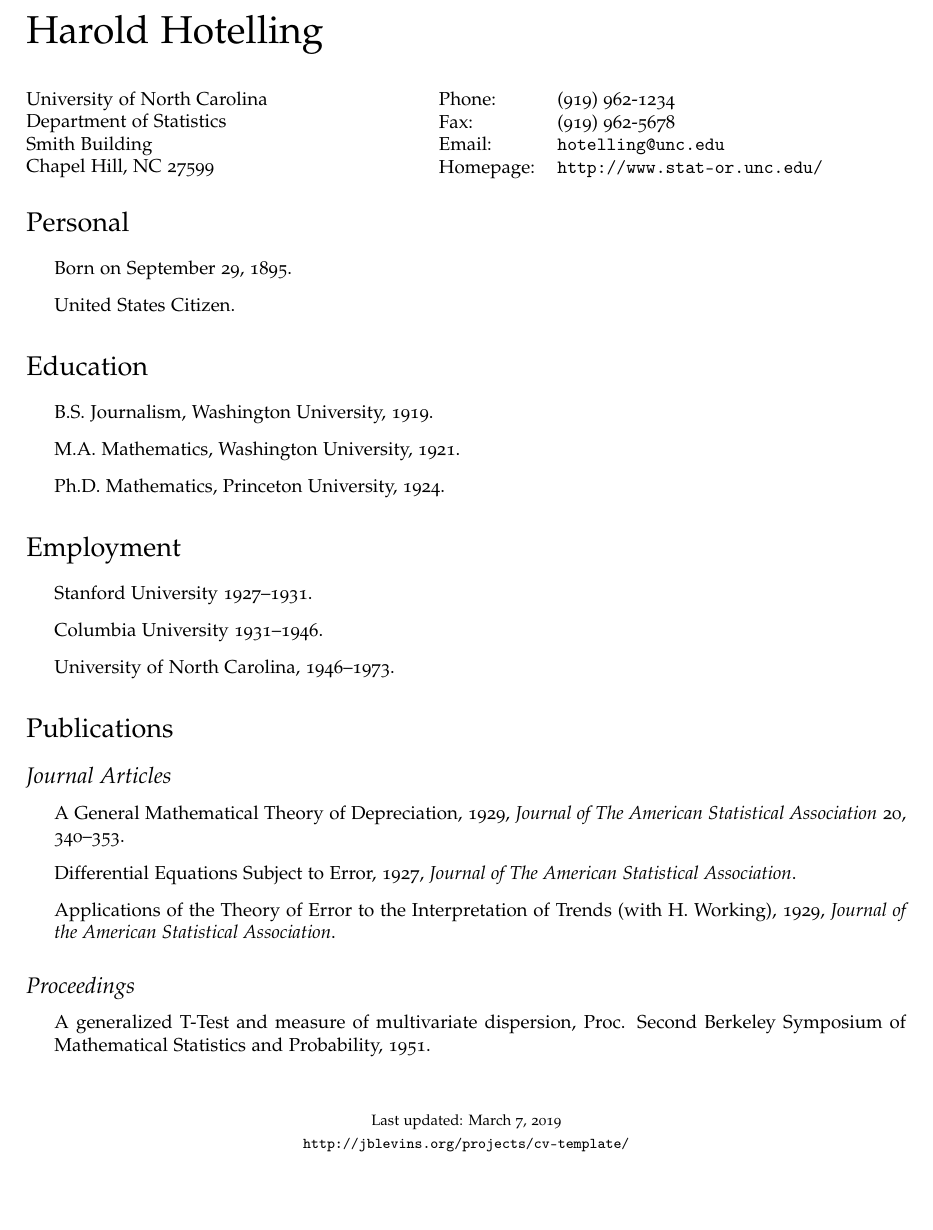
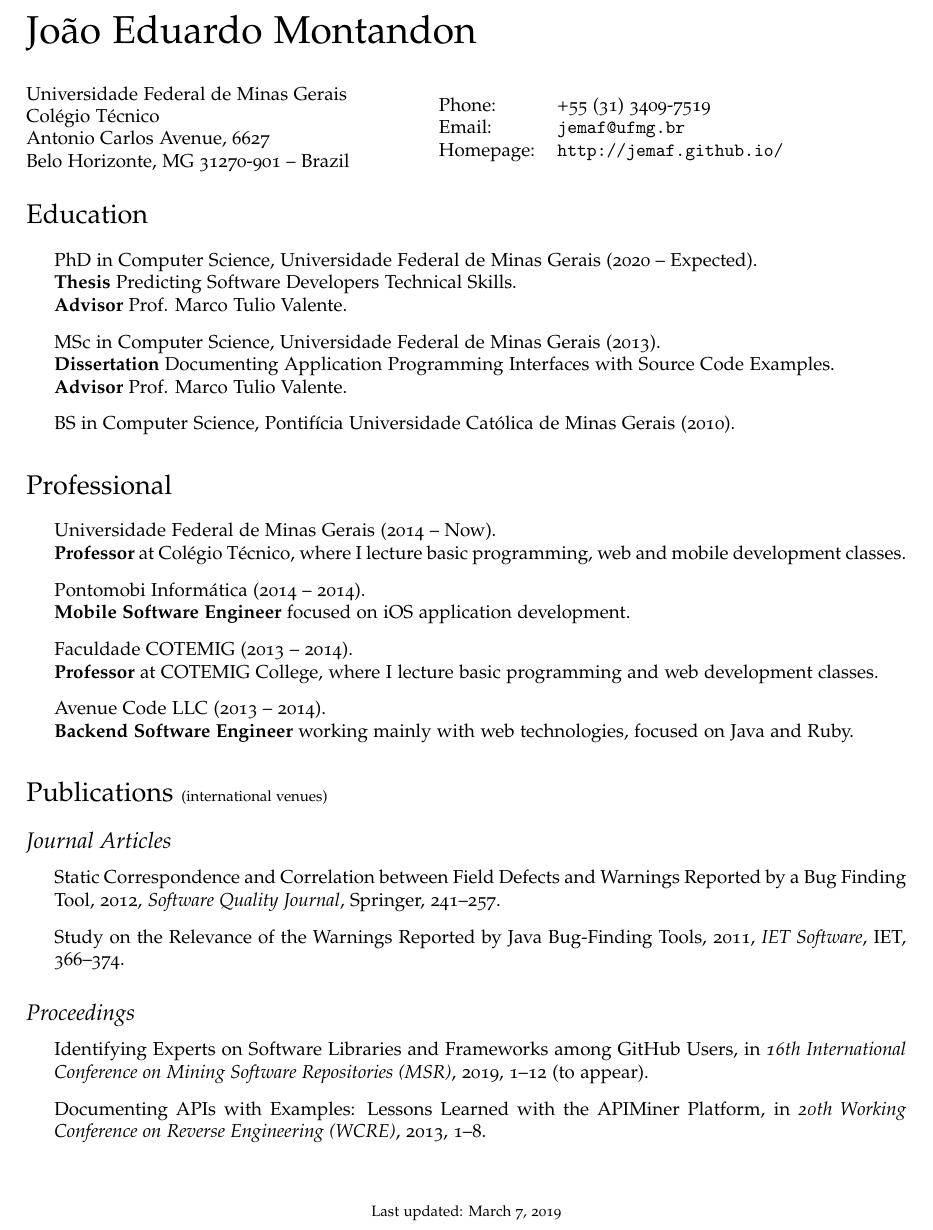
Before and after one commit to jemaf/cv, a LaTeX CV (cv.tex): part of the page, cut at the place of the change, the shorter picture padded with empty space. Compiled offline with pdfLaTeX.

Commit message:
Added cv short version

```diff
--- a/cv.tex
+++ b/cv.tex
@@ -13,6 +13,7 @@
 
 \usepackage{hyperref}
 \usepackage{geometry}
+\usepackage{enumitem}
 
 % Comment the following lines to use the default Computer Modern font
 % instead of the Palatino font provided by the mathpazo package.
@@ -21,25 +22,25 @@
 \usepackage[sc,osf]{mathpazo}
 
 % Set your name here
-\def\name{Harold Hotelling}
+\def\name{João Eduardo Montandon}
 
 % Replace this with a link to your CV if you like, or set it empty
 % (as in \def\footerlink{}) to remove the link in the footer:
-\def\footerlink{http://jblevins.org/projects/cv-template/}
+\def\footerlink{}
 
 % The following metadata will show up in the PDF properties
 \hypersetup{
   colorlinks = true,
   urlcolor = black,
   pdfauthor = {\name},
-  pdfkeywords = {economics, statistics, mathematics},
+  pdfkeywords = {software engineering, professor, researcher},
   pdftitle = {\name: Curriculum Vitae},
   pdfsubject = {Curriculum Vitae},
   pdfpagemode = UseNone
 }
 
 \geometry{
-  body={6.5in, 8.5in},
+  body={6.5in, 9in},
   left=1.0in,
   top=1.25in
 }
@@ -84,69 +85,58 @@
 \vspace{0.25in}
 
 \begin{minipage}{0.45\linewidth}
-  \href{http://www.unc.edu/}{University of North Carolina} \\
-  Department of Statistics \\
-  Smith Building \\
-  Chapel Hill, NC 27599
+  \href{http://ufmg.br/}{Universidade Federal de Minas Gerais} \\
+  Colégio Técnico \\
+  Antonio Carlos Avenue, 6627 \\
+  Belo Horizonte, MG 31270-901 -- Brazil
 \end{minipage}
 \begin{minipage}{0.45\linewidth}
   \begin{tabular}{ll}
-    Phone: & (919) 962-1234 \\
-    Fax: &  (919) 962-5678 \\
-    Email: & \href{mailto:hotelling@unc.edu}{\tt hotelling@unc.edu} \\
-    Homepage: & \href{http://www.stat-or.unc.edu/}{\tt http://www.stat-or.unc.edu/} \\
+    Phone: & +55 (31) 3409-7519 \\
+    Email: & \href{mailto:jemaf@ufmg.br}{\tt jemaf@ufmg.br} \\
+    Homepage: & \href{http://jemaf.github.io/}{\tt http://jemaf.github.io/} \\
   \end{tabular}
 \end{minipage}
 
 
-\section*{Personal}
-
+\section*{Education}
 \begin{itemize}
-\item Born on September 29, 1895.
-\item United States Citizen.
+  \item PhD in Computer Science, Universidade Federal de Minas Gerais (2020 -- Expected). \\
+  \textbf{Thesis} Predicting Software Developers Technical Skills. \\
+  \textbf{Advisor} Prof. Marco Tulio Valente.
+  \item MSc in Computer Science, Universidade Federal de Minas Gerais (2013). \\
+  \textbf{Dissertation} Documenting Application Programming Interfaces with Source Code Examples. \\
+  \textbf{Advisor} Prof. Marco Tulio Valente.
+  \item BS in Computer Science, Pontifícia Universidade Católica de Minas Gerais (2010).
 \end{itemize}
 
 
-\section*{Education}
-
+\section*{Professional}
 \begin{itemize}
-  \item B.S. Journalism, Washington University, 1919.
-
-  \item M.A. Mathematics, Washington University, 1921.
-
-  \item Ph.D. Mathematics, Princeton University, 1924.
+\item Universidade Federal de Minas Gerais (2014 -- Now). \\
+\textbf{Professor} at Colégio Técnico, where I lecture basic programming, web and mobile development classes.
+\item Pontomobi Informática (2014 -- 2014). \\
+\textbf{Mobile Software Engineer} focused on iOS application development.
+\item Faculdade COTEMIG (2013 -- 2014). \\
+\textbf{Professor} at COTEMIG College, where I lecture basic programming and web development classes.
+\item Avenue Code LLC (2013 -- 2014). \\
+\textbf{Backend Software Engineer} working mainly with web technologies, focused on Java and Ruby.
 \end{itemize}
 
 
-\section*{Employment}
-
-\begin{itemize}
-\item Stanford University 1927--1931.
-\item Columbia University 1931--1946.
-\item University of North Carolina, 1946--1973.
-\end{itemize}
-
-
-\section*{Publications}
+\section*{Publications {\footnotesize (international venues)}}
 
 \subsection*{Journal Articles}
-
 \begin{itemize}
-\item A General Mathematical Theory of Depreciation, 1929, {\it Journal
-    of The American Statistical Association} 20, 340--353.
-\item Differential Equations Subject to Error, 1927, {\it Journal of The
-    American Statistical Association}.
-\item Applications of the Theory of Error to the Interpretation of
-  Trends (with H. Working), 1929, {\it Journal of the American
-    Statistical Association}.
+\item Static Correspondence and Correlation between Field Defects and Warnings Reported by a Bug Finding Tool, 2012, {\it Software Quality Journal}, Springer, 241--257.
+\item Study on the Relevance of the Warnings Reported by Java Bug-Finding Tools, 2011, {\it IET Software}, IET, 366--374.
 \end{itemize}
 
 \subsection*{Proceedings}
 
 \begin{itemize}
-\item A generalized T-Test and measure of multivariate dispersion,
-  Proc. Second Berkeley Symposium of Mathematical Statistics and
-  Probability, 1951.
+\item Identifying Experts on Software Libraries and Frameworks among GitHub Users, in \textit{16th International Conference on Mining Software Repositories (MSR)}, 2019, 1--12 (to appear).
+\item Documenting APIs with Examples: Lessons Learned with the APIMiner Platform, in \textit{20th Working Conference on Reverse Engineering (WCRE)}, 2013, 1--8.
 \end{itemize}
 
 \bigskip
@@ -154,7 +144,7 @@
 % Footer
 \begin{center}
   \begin{footnotesize}
-    Last updated: \today \\
+    Last updated: \today
     \href{\footerlink}{\texttt{\footerlink}}
   \end{footnotesize}
 \end{center}
```
Also changed, not shown: cv.pdf.
